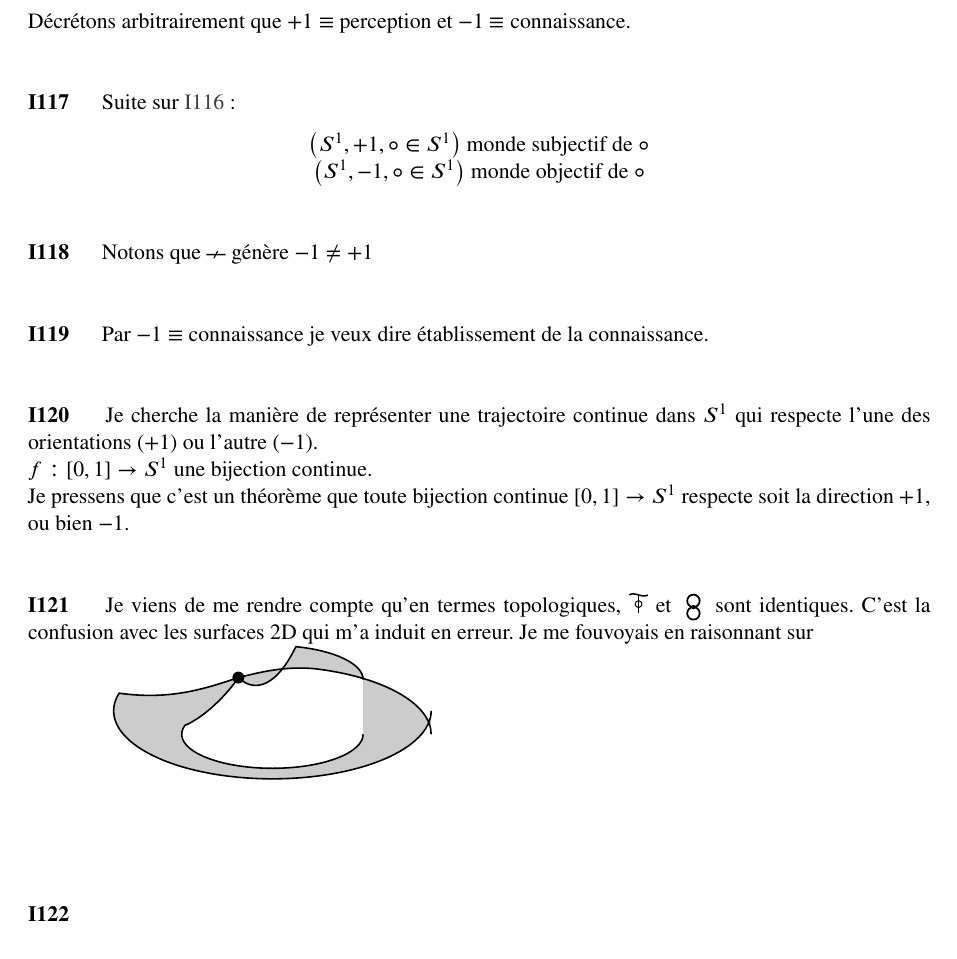
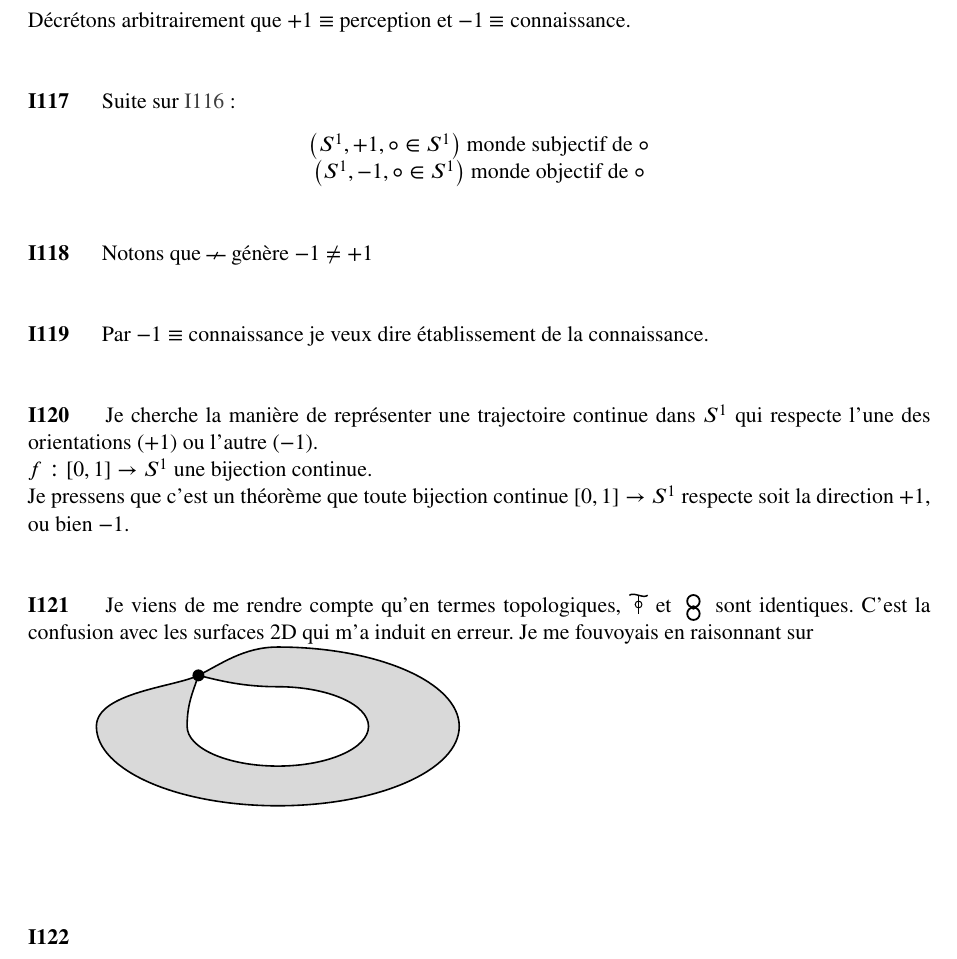
Before and after one commit to aernesto/metaphysical-wiki, a LaTeX paper (notes_mystiques.tex): part of page 14 of 14 before the commit and part of page 14 of 15 after it, cut so that both start at the same text. Compiled offline with pdfLaTeX.

Commit message:
starting to look better I121

```diff
--- a/notes_mystiques.tex
+++ b/notes_mystiques.tex
@@ -1618,57 +1618,51 @@ Je viens de me rendre compte qu'en termes topologiques, \tautop~et \B~sont ident
 \hspace{1cm}
 \begin{tikzpicture}[scale=2, thick]
 
-  % Parameters for the ellipses
-  \def\a{1.4}   % outer x radius
-  \def\b{0.6}   % outer y radius
+  % Parameters for the basic ellipses
+  \def\a{1.6}   % outer x radius
+  \def\b{0.7}   % outer y radius
   \def\ai{0.8}  % inner x radius
-  \def\bi{0.3}  % inner y radius
-
-  % Pinch point (The Singularity)
-  \coordinate (P) at (-0.3, 0.5);
+  \def\bi{0.35} % inner y radius
+
+  % Singularity (Pinch) Point coordinates
+  \coordinate (P) at (-0.7, 0.45);
 
   % =========================
-  % Shaded ring (outer - inner)
+  % 1. Shaded Ring
   % =========================
-  \fill[gray!40, even odd rule]
-    % --- Outer Boundary ---
-    (0:\a) arc[start angle=0, end angle=75, x radius=\a, y radius=\b]
-    % Smooth curve diving into the pinch
-    .. controls (0.1, 0.6) and (-0.1, 0.55) .. (P)
-    % Smooth curve leaving the pinch
-    .. controls (-0.6, 0.4) and (-0.9, 0.3) .. (165:\a)
-    % Rest of the outer ellipse
-    arc[start angle=165, end angle=360, x radius=\a, y radius=\b]
-
-    % --- Inner Boundary (Drawn backwards to cut the hole) ---
-    (360:\ai) arc[start angle=360, end angle=165, x radius=\ai, y radius=\bi]
-    % Curve reaching up to the pinch point
-    .. controls (-0.6, 0.15) and (-0.4, 0.35) .. (P)
-    % Curve dropping back down to the inner ellipse
-    .. controls (-0.2, 0.4) and (0, 0.35) .. (75:\ai)
-    % Rest of the inner ellipse
-    arc[start angle=75, end angle=0, x radius=\ai, y radius=\bi];
+  \fill[gray!30, even odd rule]
+    % --- Outer boundary path ---
+    (0:\a) arc[start angle=0, end angle=90, x radius=\a, y radius=\b]
+    .. controls (-0.3, \b) and (-0.5, 0.55) .. (P)
+    .. controls (-0.9, 0.35) and (-\a, 0.3) .. (180:\a)
+    arc[start angle=180, end angle=360, x radius=\a, y radius=\b] -- cycle
+
+    % --- Inner boundary path (hole) ---
+    (0:\ai) arc[start angle=0, end angle=90, x radius=\ai, y radius=\bi]
+    .. controls (-0.3, \bi) and (-0.5, 0.4) .. (P)
+    .. controls (-0.75, 0.3) and (-\ai, 0.2) .. (180:\ai)
+    arc[start angle=180, end angle=360, x radius=\ai, y radius=\bi] -- cycle;
 
   % =========================
-  % Visible Borders (For clarity and sketch style)
+  % 2. Outer Contour Line
   % =========================
-
-  % Outer contour
   \draw
-    (0:\a) arc[start angle=0, end angle=75, x radius=\a, y radius=\b]
-    .. controls (0.1, 0.6) and (-0.1, 0.55) .. (P)
-    .. controls (-0.6, 0.4) and (-0.9, 0.3) .. (165:\a)
-    arc[start angle=165, end angle=360, x radius=\a, y radius=\b];
-
-  % Inner contour
+    (0:\a) arc[start angle=0, end angle=90, x radius=\a, y radius=\b]
+    .. controls (-0.3, \b) and (-0.5, 0.55) .. (P)
+    .. controls (-0.9, 0.35) and (-\a, 0.3) .. (180:\a)
+    arc[start angle=180, end angle=360, x radius=\a, y radius=\b];
+
+  % =========================
+  % 3. Inner Contour Line
+  % =========================
   \draw
-    (360:\ai) arc[start angle=360, end angle=165, x radius=\ai, y radius=\bi]
-    .. controls (-0.6, 0.15) and (-0.4, 0.35) .. (P)
-    .. controls (-0.2, 0.4) and (0, 0.35) .. (75:\ai)
-    arc[start angle=75, end angle=0, x radius=\ai, y radius=\bi];
+    (0:\ai) arc[start angle=0, end angle=90, x radius=\ai, y radius=\bi]
+    .. controls (-0.3, \bi) and (-0.5, 0.4) .. (P)
+    .. controls (-0.75, 0.3) and (-\ai, 0.2) .. (180:\ai)
+    arc[start angle=180, end angle=360, x radius=\ai, y radius=\bi];
 
   % =========================
-  % Singularity point (darkdot)
+  % 4. The Singularity Dot
   % =========================
   \fill[black] (P) circle (1.5pt);
 
```
